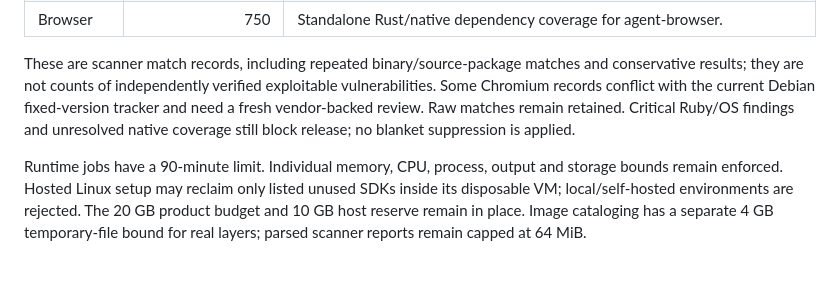
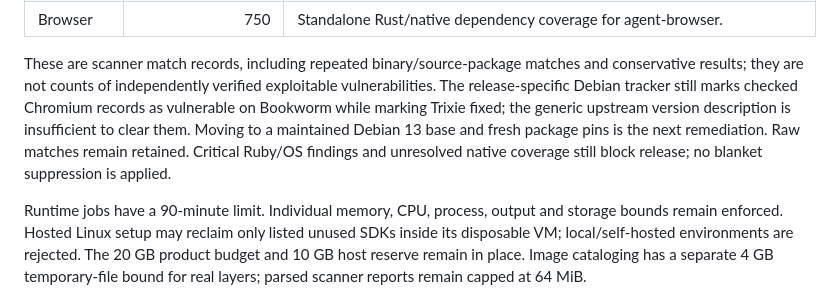
Before and after one commit to s41r4j/cybot, a Markdown page: docs/release-status.md, the part around the change. GitHub-like rendering; blank space fills up the shorter version.

Commit message:
Keep Bookworm Chromium findings blocked against release-specific vendor status

```diff
--- a/docs/release-status.md
+++ b/docs/release-status.md
@@ -103,9 +103,10 @@ package and native-coverage findings prevent a security certificate:
 
 These are scanner match records, including repeated binary/source-package
 matches and conservative results; they are not counts of independently verified
-exploitable vulnerabilities. Some Chromium records conflict with the current
-Debian fixed-version tracker and need a fresh vendor-backed review. Raw matches
-remain retained. Critical Ruby/OS findings and unresolved native coverage still
+exploitable vulnerabilities. The release-specific Debian tracker still marks checked Chromium records as
+vulnerable on Bookworm while marking Trixie fixed; the generic upstream version
+description is insufficient to clear them. Moving to a maintained Debian 13
+base and fresh package pins is the next remediation. Raw matches remain retained. Critical Ruby/OS findings and unresolved native coverage still
 block release; no blanket suppression is applied.
 
 Runtime jobs have a 90-minute limit. Individual memory, CPU, process, output and
```
